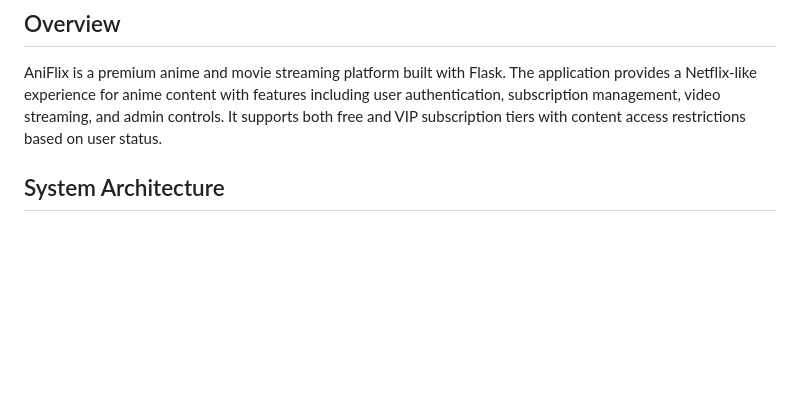
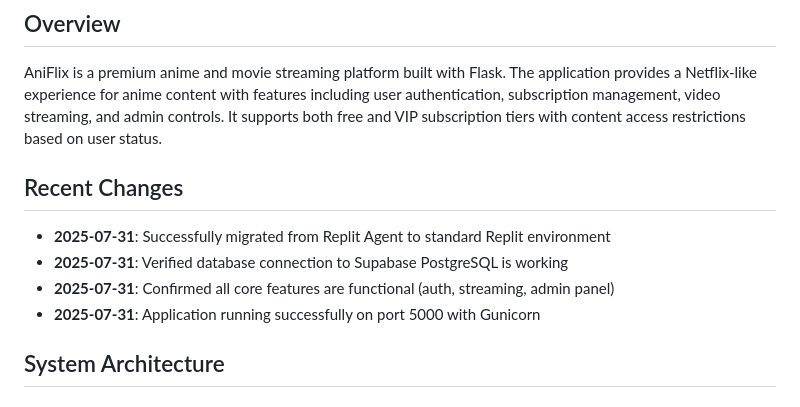
Before and after one commit to rahmangunawans/Test17, a Markdown page: replit.md, the part around the change. Rendered like a GitHub page; blank space fills up the shorter version.

Commit message:
Document migration to new Replit environment with connection verification
Add documentation updates to reflect successful migration from Replit Agent.

Replit-Commit-Author: Agent
Replit-Commit-Session-Id: e6d00ac7-2e99-431a-b2d6-a4a8570aa345
Replit-Commit-Checkpoint-Type: full_checkpoint
Replit-Commit-Screenshot-Url: https://storage.googleapis.com/screenshot-production-us-central1/4682b1b6-2edb-4b1d-b21e-b1160f688d49/e6d00ac7-2e99-431a-b2d6-a4a8570aa345/WlzfWrK

```diff
--- a/replit.md
+++ b/replit.md
@@ -2,6 +2,12 @@
 
 ## Overview
 AniFlix is a premium anime and movie streaming platform built with Flask. The application provides a Netflix-like experience for anime content with features including user authentication, subscription management, video streaming, and admin controls. It supports both free and VIP subscription tiers with content access restrictions based on user status.
+
+## Recent Changes
+- **2025-07-31**: Successfully migrated from Replit Agent to standard Replit environment
+- **2025-07-31**: Verified database connection to Supabase PostgreSQL is working
+- **2025-07-31**: Confirmed all core features are functional (auth, streaming, admin panel)
+- **2025-07-31**: Application running successfully on port 5000 with Gunicorn
 
 ## System Architecture
 
```
